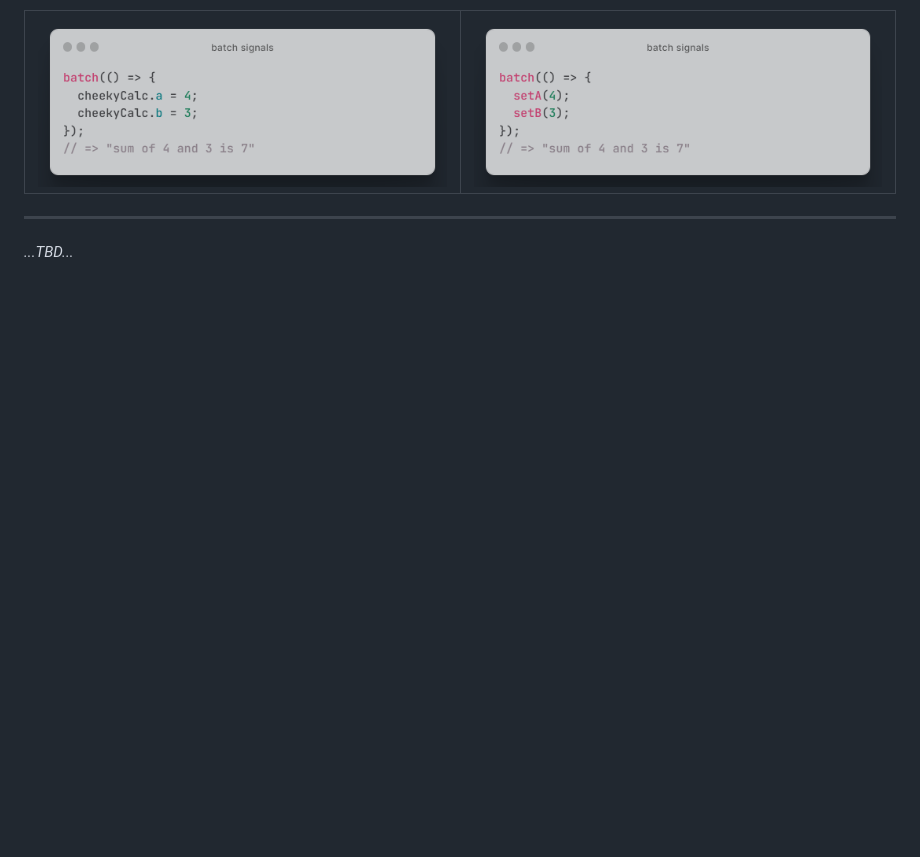
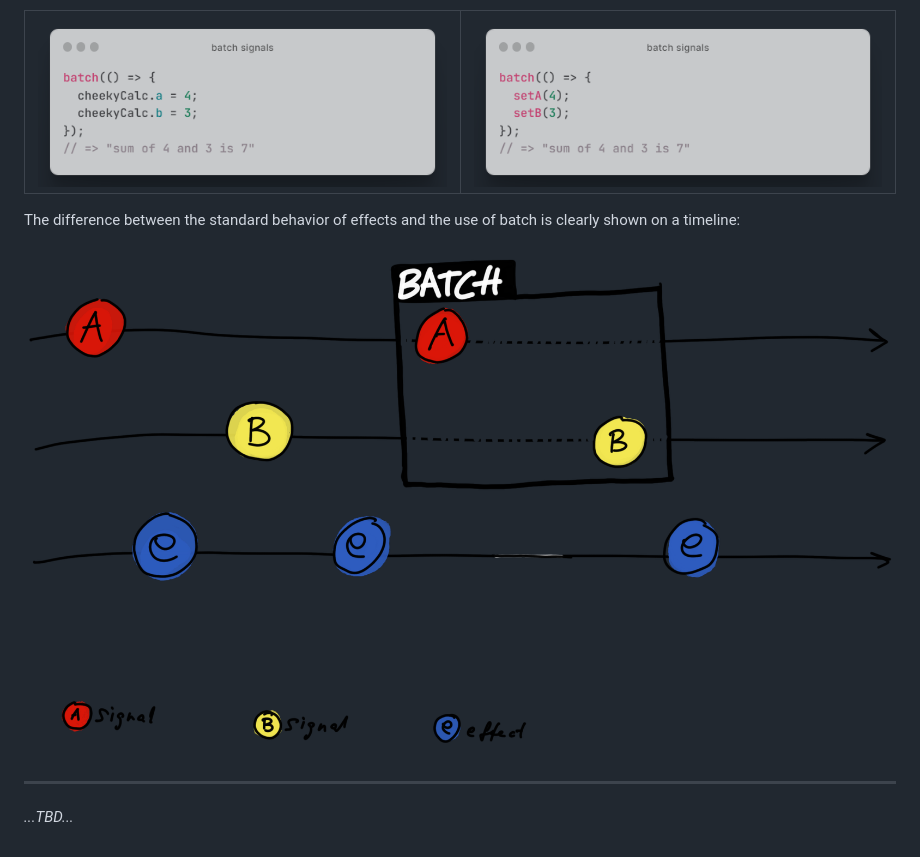
Before and after one commit to spearwolf/signalize, a Markdown page: README-signaler-effectus.md, the part around the change. GitHub-like rendering; pictures changed too: docs/images/timeline-a-b-e.png (added); blank space fills up the shorter version.

Commit message:
add more docs

```diff
--- a/README-signaler-effectus.md
+++ b/README-signaler-effectus.md
@@ -117,6 +117,10 @@ Sometimes, however, this is a little more often than you actually need: If you c
   </tbody>
 </table>
 
+The difference between the standard behavior of effects and the use of batch is clearly shown on a timeline:
+
+![A timeline with two signals with an effect](./docs/images/timeline-a-b-e.png)
+
 ---
 
 _...TBD..._
```
